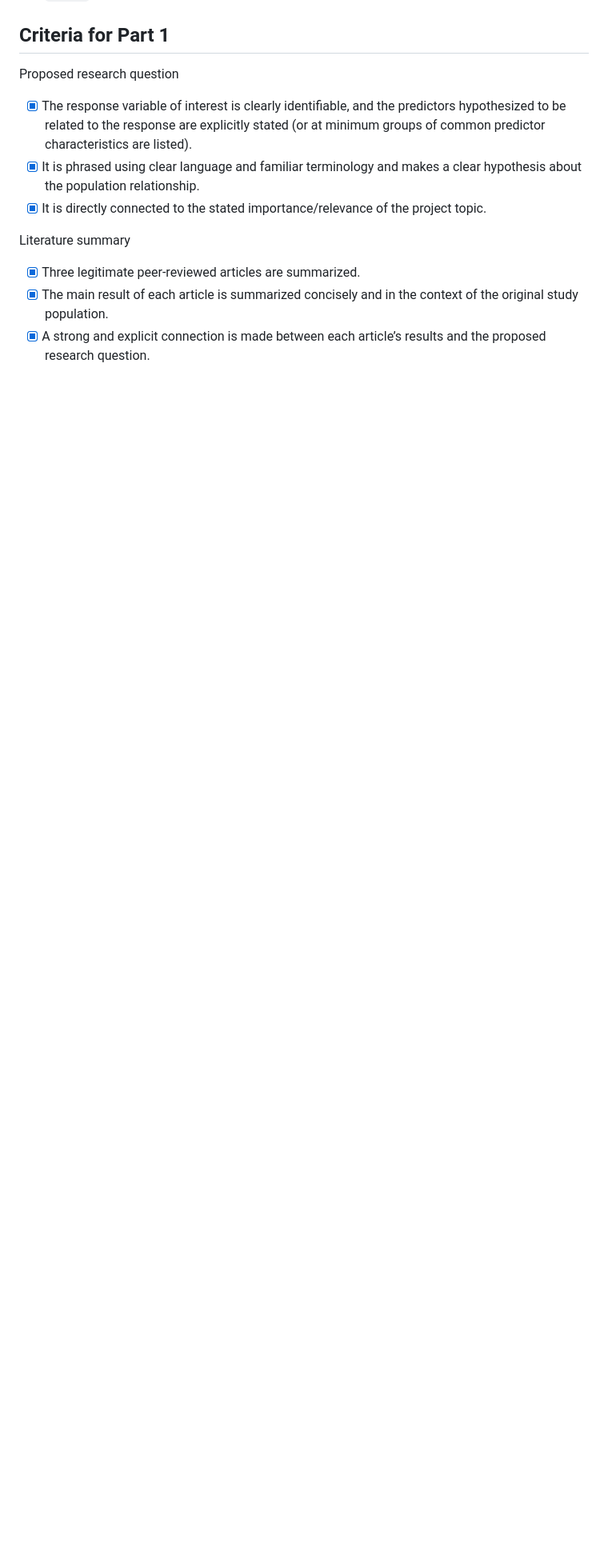
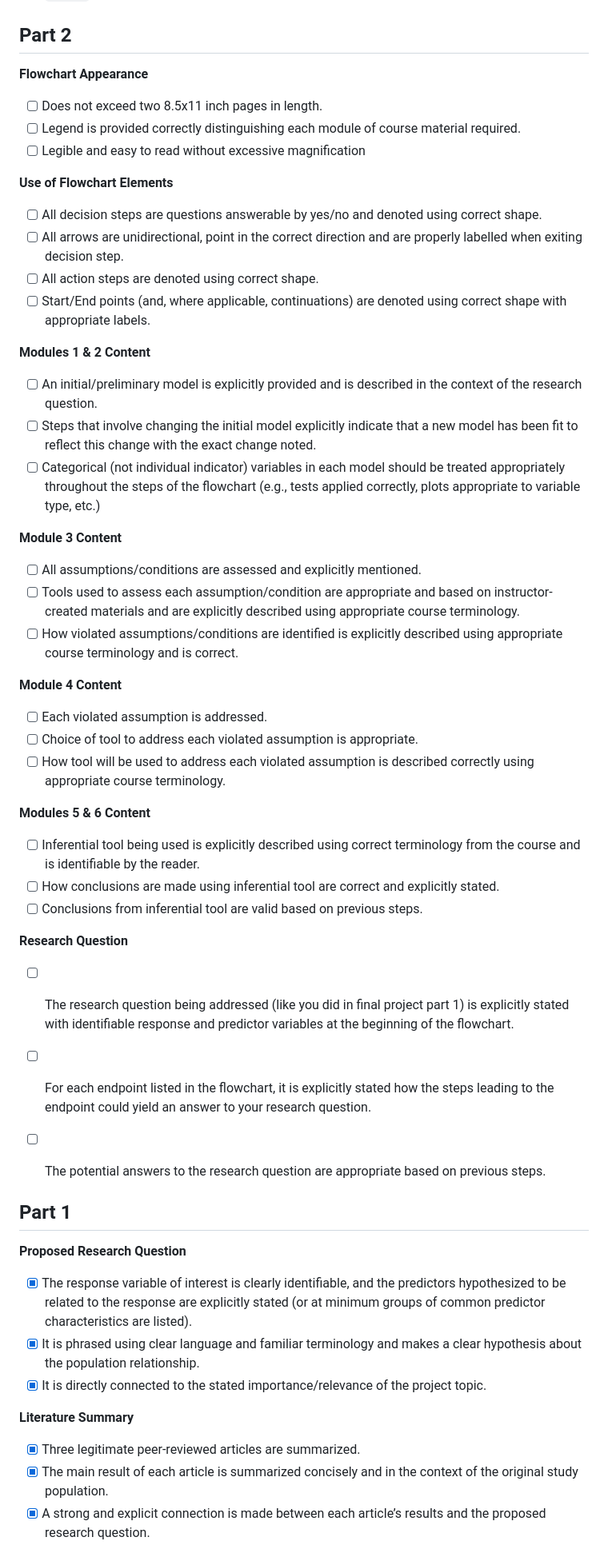
Before and after one commit to Stary54264/Housing-in-Ames, a Markdown page: README.md, the part around one of its changes. Shown at 80% size. GitHub-like rendering; blank space fills up the shorter version.

```diff
--- a/README.md
+++ b/README.md
@@ -15,14 +15,53 @@ The repo is structured as:
 -   `script` contains the R scripts used to download and clean data.
 
 
-## Criteria for Part 1
+## Part 2
 
-Proposed research question
+**Flowchart Appearance**
+-   [ ] Does not exceed two 8.5x11 inch pages in length.
+-   [ ] Legend is provided correctly distinguishing each module of course material required.
+-   [ ] Legible and easy to read without excessive magnification
+
+**Use of Flowchart Elements**
+-   [ ] All decision steps are questions answerable by yes/no and denoted using correct shape.
+-   [ ] All arrows are unidirectional, point in the correct direction and are properly labelled when exiting decision step.
+-   [ ] All action steps are denoted using correct shape.
+-   [ ] Start/End points (and, where applicable, continuations) are denoted using correct shape with appropriate labels.
+
+**Modules 1 & 2 Content**
+-   [ ] An initial/preliminary model is explicitly provided and is described in the context of the research question.
+-   [ ] Steps that involve changing the initial model explicitly indicate that a new model has been fit to reflect this change with the exact change noted.
+-   [ ] Categorical (not individual indicator) variables in each model should be treated appropriately throughout the steps of the flowchart (e.g., tests applied correctly, plots appropriate to variable type, etc.)
+
+**Module 3 Content**
+-   [ ] All assumptions/conditions are assessed and explicitly mentioned.
+-   [ ] Tools used to assess each assumption/condition are appropriate and based on instructor-created materials and are explicitly described using appropriate course terminology.
+-   [ ] How violated assumptions/conditions are identified is explicitly described using appropriate course terminology and is correct.
+
+**Module 4 Content**
+-   [ ] Each violated assumption is addressed.
+-   [ ] Choice of tool to address each violated assumption is appropriate.
+-   [ ] How tool will be used to address each violated assumption is described correctly using appropriate course terminology.
+
+**Modules 5 & 6 Content**
+-   [ ] Inferential tool being used is explicitly described using correct terminology from the course and is identifiable by the reader.
+-   [ ] How conclusions are made using inferential tool are correct and explicitly stated.
+-   [ ] Conclusions from inferential tool are valid based on previous steps.
+
+**Research Question**
+-   [ ] The research question being addressed (like you did in final project part 1) is explicitly stated with identifiable response and predictor variables at the beginning of the flowchart.
+-   [ ] For each endpoint listed in the flowchart, it is explicitly stated how the steps leading to the endpoint could yield an answer to your research question.
+-   [ ] The potential answers to the research question are appropriate based on previous steps.
+
+
+## Part 1
+
+**Proposed Research Question**
 -   [X] The response variable of interest is clearly identifiable, and the predictors hypothesized to be related to the response are explicitly stated (or at minimum groups of common predictor characteristics are listed).
 -   [X] It is phrased using clear language and familiar terminology and makes a clear hypothesis about the population relationship.
 -   [X] It is directly connected to the stated importance/relevance of the project topic.
 
-Literature summary
+**Literature Summary**
 -   [X] Three legitimate peer-reviewed articles are summarized.
 -   [X] The main result of each article is summarized concisely and in the context of the original study population.
 -   [X] A strong and explicit connection is made between each article’s results and the proposed research question.
```
Also changed, not shown: other parts of README.md (+7 -7 lines).
